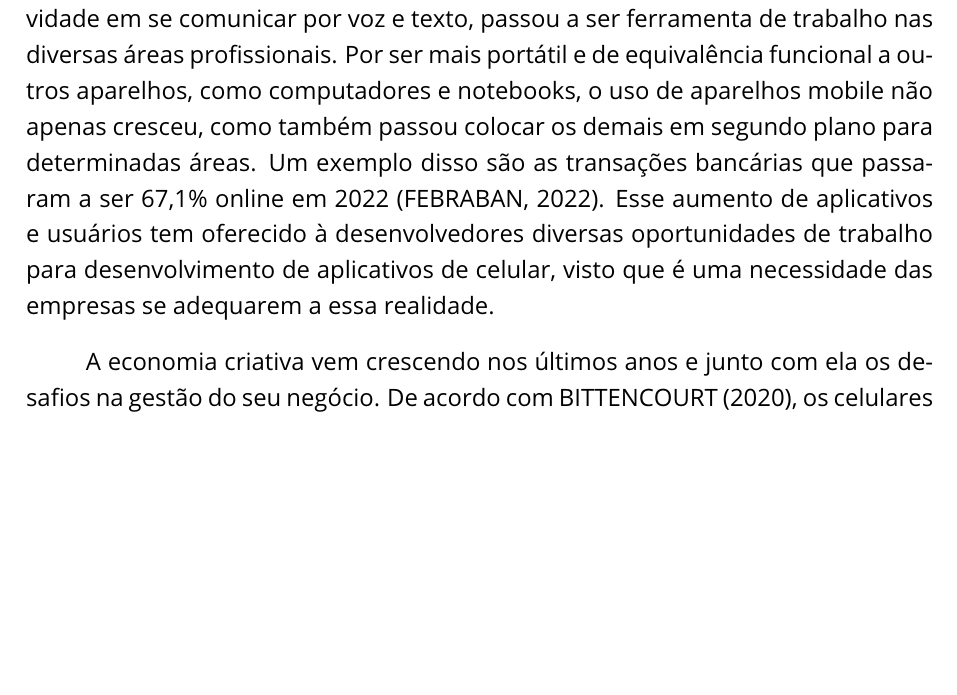
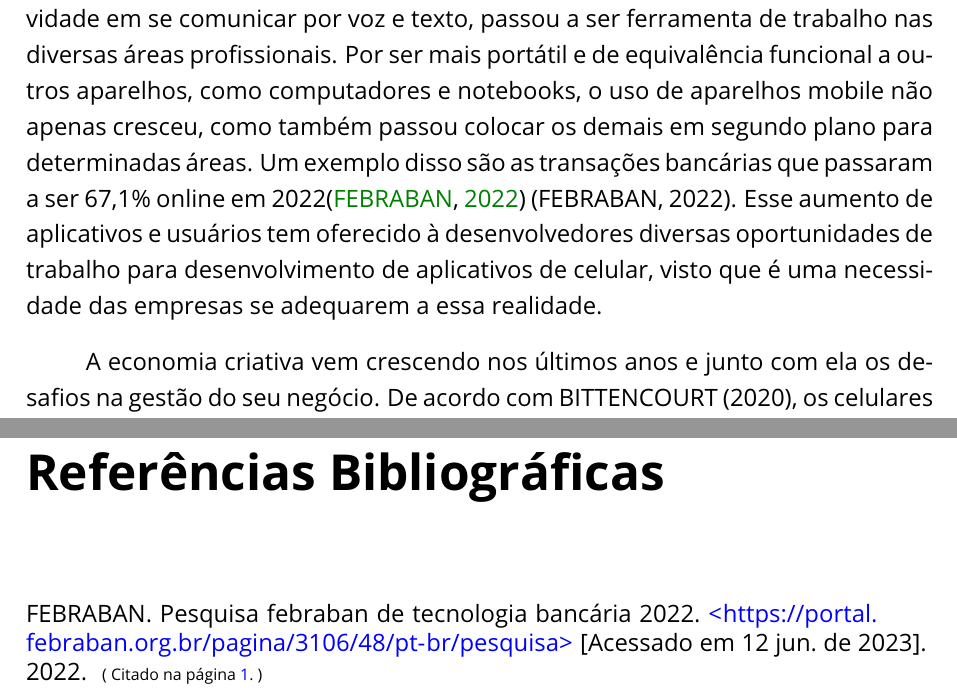
Before and after one commit to filipecancio/lambe-setember-2023, a LaTeX document (monograph/main.tex, which reads monograph/components/estrutura_final/bibliografia.bib, monograph/components/tcc_1/introducao.tex): part of page 1 of 8 before the commit and two parts of pages 1 and 9 of 9 after it, the two joined at a grey line, cut so that both start at the same text, the shorter picture padded with empty space. Compiled offline with pdfLaTeX.

Commit message:
adicionando bibliografia

```diff
--- /dev/null
+++ b/monograph/components/estrutura_final/bibliografia.bib
@@ -0,0 +7,8 @@
+    note = "{\url{https://doaj.org/article/6cbc6f003ff4496db086216346bcb48f}} [Acessado em  12 jun. de 2023]"
+}
+@unpublished{bebraban2022,
+    author = "FEBRABAN",
+    title = "Pesquisa FEBRABAN de Tecnologia Bancária 2022",
+    year = "2022",
+    note = "{\url{https://portal.febraban.org.br/pagina/3106/48/pt-br/pesquisa}} [Acessado em 12 jun. de 2023]"
+}
--- a/monograph/components/tcc_1/introducao.tex
+++ b/monograph/components/tcc_1/introducao.tex
@@ -4,7 +4,7 @@
 Há pouco mais de uma década, a sociedade revolucionou suas atividades com o uso de smartphones.
 Um dispositivo que até então tinha sua principal atividade em se comunicar por voz e texto, passou a ser ferramenta de trabalho nas diversas áreas profissionais.
 Por ser mais portátil e de equivalência funcional a outros aparelhos, como computadores e notebooks, o uso de aparelhos mobile não apenas cresceu, como também passou colocar os demais em segundo plano para determinadas áreas.
-Um exemplo disso são as transações bancárias que passaram a ser 67,1\% online em 2022 (FEBRABAN, 2022).
+Um exemplo disso são as transações bancárias que passaram a ser 67,1\% online em 2022\cite{bebraban2022} (FEBRABAN, 2022).
 Esse aumento de aplicativos e usuários tem oferecido à desenvolvedores diversas oportunidades de trabalho para desenvolvimento de aplicativos de celular, visto que é uma necessidade das empresas se adequarem a essa realidade.
 
 A economia criativa vem crescendo nos últimos anos e junto com ela os desafios na gestão do seu negócio.
```
Also changed, not shown: monograph/main.tex (+2 -0 lines), monograph/components/estrutura_final/bibliografia.bib (6 more changed lines).
